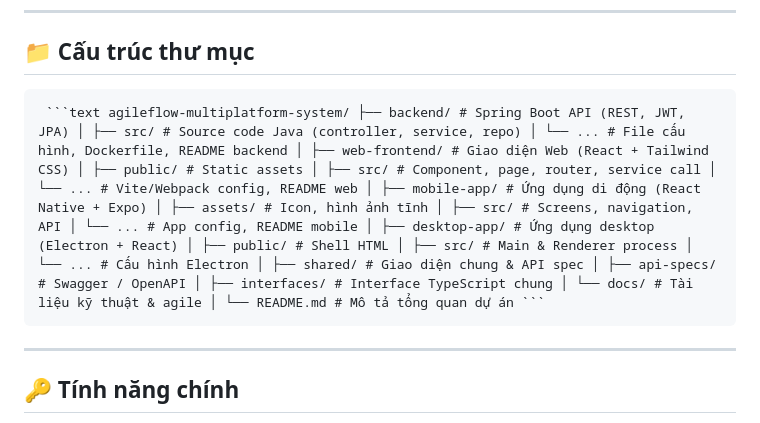
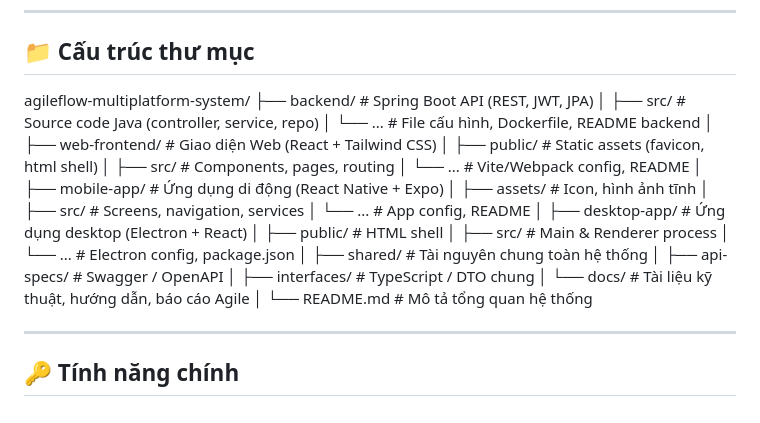
Before and after one commit to quytranlx123/agileflow-multiplatform-system, a Markdown page: README.md, the part around the change. GitHub-like rendering.

````diff
--- a/README.md
+++ b/README.md
@@ -19,7 +19,33 @@
 
 ## 📁 Cấu trúc thư mục
 
-<pre> ```text agileflow-multiplatform-system/ ├── backend/ # Spring Boot API (REST, JWT, JPA) │ ├── src/ # Source code Java (controller, service, repo) │ └── ... # File cấu hình, Dockerfile, README backend │ ├── web-frontend/ # Giao diện Web (React + Tailwind CSS) │ ├── public/ # Static assets │ ├── src/ # Component, page, router, service call │ └── ... # Vite/Webpack config, README web │ ├── mobile-app/ # Ứng dụng di động (React Native + Expo) │ ├── assets/ # Icon, hình ảnh tĩnh │ ├── src/ # Screens, navigation, API │ └── ... # App config, README mobile │ ├── desktop-app/ # Ứng dụng desktop (Electron + React) │ ├── public/ # Shell HTML │ ├── src/ # Main & Renderer process │ └── ... # Cấu hình Electron │ ├── shared/ # Giao diện chung & API spec │ ├── api-specs/ # Swagger / OpenAPI │ ├── interfaces/ # Interface TypeScript chung │ └── docs/ # Tài liệu kỹ thuật & agile │ └── README.md # Mô tả tổng quan dự án ``` </pre>
+agileflow-multiplatform-system/
+├── backend/                # Spring Boot API (REST, JWT, JPA)
+│   ├── src/                # Source code Java (controller, service, repo)
+│   └── ...                 # File cấu hình, Dockerfile, README backend
+│
+├── web-frontend/           # Giao diện Web (React + Tailwind CSS)
+│   ├── public/             # Static assets (favicon, html shell)
+│   ├── src/                # Components, pages, routing
+│   └── ...                 # Vite/Webpack config, README
+│
+├── mobile-app/             # Ứng dụng di động (React Native + Expo)
+│   ├── assets/             # Icon, hình ảnh tĩnh
+│   ├── src/                # Screens, navigation, services
+│   └── ...                 # App config, README
+│
+├── desktop-app/            # Ứng dụng desktop (Electron + React)
+│   ├── public/             # HTML shell
+│   ├── src/                # Main & Renderer process
+│   └── ...                 # Electron config, package.json
+│
+├── shared/                 # Tài nguyên chung toàn hệ thống
+│   ├── api-specs/          # Swagger / OpenAPI
+│   ├── interfaces/         # TypeScript / DTO chung
+│   └── docs/               # Tài liệu kỹ thuật, hướng dẫn, báo cáo Agile
+│
+└── README.md               # Mô tả tổng quan hệ thống
+
 
 ---
 
````
